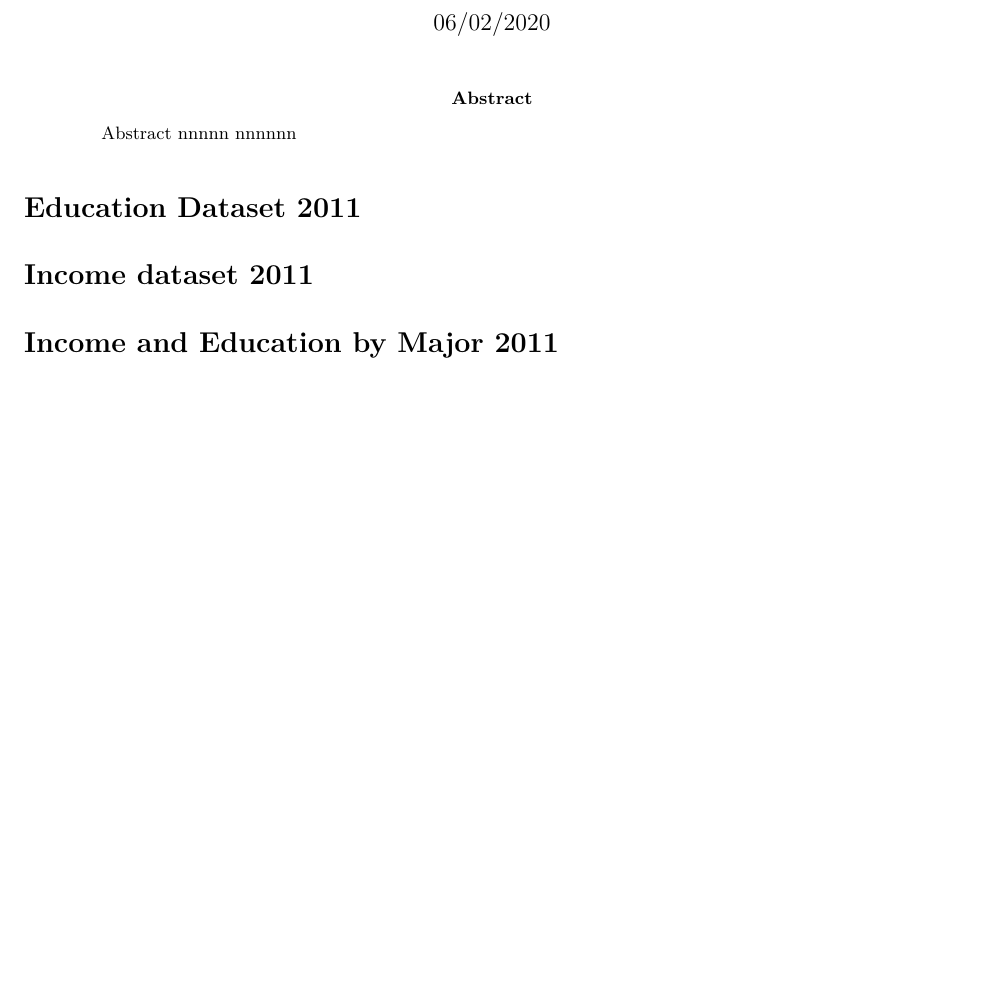
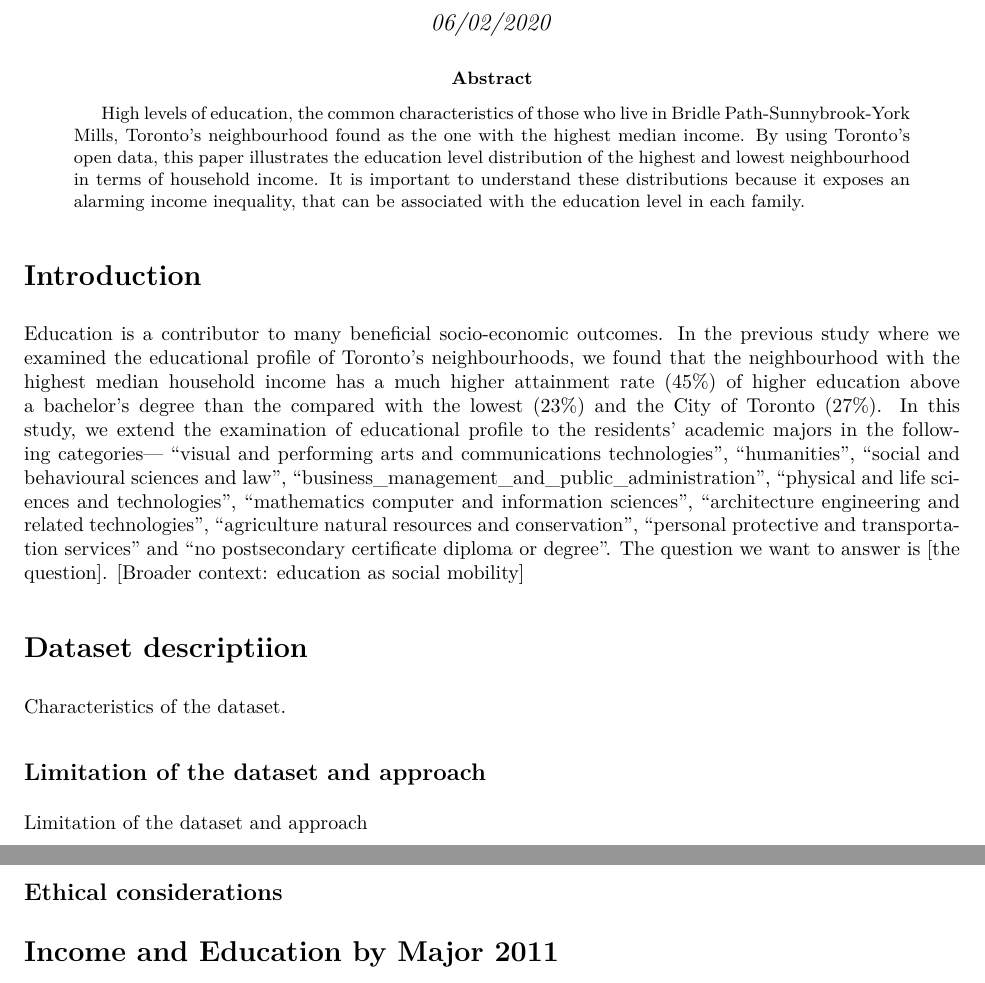
Before and after one commit to diegoarmaca/Education-and-Income-Relationship-Toronto-Neighbourhoods, an R Markdown document (Problemset2_new.Rmd): part of page 1 of 3 before the commit and two parts of pages 1 and 2 of 4 after it, the two joined at a grey line, cut so that both start at the same text, the shorter picture padded with empty space. The pictures show the output file Problemset2_new.pdf that the author committed with the source.

Commit message:
Writing draft (incomplete)

````diff
--- a/Problemset2_new.Rmd
+++ b/Problemset2_new.Rmd
@@ -3,7 +3,7 @@ title: "ProblemSet2_new"
 author: "Ke-li Chiu & Diego Mamanche Castellanos"
 date: "06/02/2020"
 output: pdf_document
-abstract: "Abstract nnnnn nnnnnn"
+abstract: "High levels of education, the common characteristics of those who live in Bridle Path-Sunnybrook-York Mills, Toronto's neighbourhood found as the one with the highest median income. By using Toronto's open data, this paper illustrates the education level distribution of the highest and lowest neighbourhood in terms of household income. It is important to understand these distributions because it exposes an alarming income inequality, that can be associated with the education level in each family."
 ---
 
 ```{r setup, include=FALSE}
@@ -20,20 +19,19 @@ library(tidyverse)
 library(ggplot2)
 library(knitr)
 library(data.table) #Useful to transponse a dataframe
-
 ```
 
-
+# Introduction
+Education is a contributor to many beneficial socio-economic outcomes. In the previous study where we examined the educational profile of Toronto’s neighbourhoods, we found that the neighbourhood with the highest median household income has a much higher attainment rate (45%) of higher education above a bachelor’s degree than the compared with the lowest (23%) and the City of Toronto (27%). In this study, we extend the examination of educational profile to the residents’ academic majors in the following categories—
+"visual and performing arts and communications technologies", "humanities", "social and behavioural sciences and law”,  "business_management_and_public_administration", "physical and life sciences and technologies", "mathematics computer and information sciences", "architecture engineering and related technologies", "agriculture natural resources and conservation", "personal protective and transportation services" and "no postsecondary certificate diploma or degree”. The question we want to answer is [the question]. [Broader context: education as social mobility]
 ```{r echo=FALSE, include=FALSE, message=FALSE}
 #Set working Directory
 #setwd("~/Experimental Design for Data Science/ProblemSet2")
-
 # Search packages (this returns a table)
 neighbourhood_packages <- search_packages("Neighbourhood")
 # Filter the neighbourhood demographic dataset
 neighbourhood_demographics_package<- neighbourhood_packages %>%
   filter(title == "Neighbourhood Profiles")
-
 #Create main dataset for year 2011
 main_df_2011 <-  neighbourhood_demographics_package %>% # Start with the package
   list_package_resources() %>% # List the resources in the package
@@ -42,46 +40,42 @@ main_df_2011 <-  neighbourhood_demographics_package %>% # Start with the package
 ```
 
 
-# Education Dataset 2011
+# Dataset descriptiion
+Characteristics of the dataset.
+
+## Limitation of the dataset and approach
+Limitation of the dataset and approach
+
+## Ethical considerations
 
 ```{r echo=FALSE, include=FALSE, message=FALSE}
 ##### Distribution by education 2011####
-
-
 #Select sheet 2011
 clean_header_df_2011 <- main_df_2011$`2011`
 #Clean header using janitor
 clean_header_df_2011 <- janitor::clean_names(clean_header_df_2011)
-
 #Select only Education by major from the main dataset
 education_df_2011 <- filter(clean_header_df_2011, category == "Education" & topic == "Major field of study - Classification of Instructional Programs (CIP)")
-
 # Remove row with the totals
 education_df_2011 <-
   education_df_2011 %>%
     filter(!str_detect(attribute, "Total"))
-
 #Remove first two columns
 education_df_2011 <- education_df_2011[,3:length(education_df_2011)]
-
 #Change class of columns containing numbers as.numeric
 education_df_2011[,2:length(education_df_2011)] <- sapply(education_df_2011[,2:length(education_df_2011)], function(x) as.numeric(x))
-
 ```
 ```{r echo=FALSE, include=FALSE, message=FALSE}
 #Create new dataframe
 scaled_education_df_2011 <- education_df_2011
-
 #Scale dataframe by column
 scaled_education_df_2011 <-
   scaled_education_df_2011 %>%
     janitor::adorn_percentages(denominator = "col")
-
 #Round new sclaes to 3 digits
 scaled_education_df_2011 <-
   scaled_education_df_2011 %>%
     janitor::adorn_rounding(digits = 3)
-
 #Transform the result to dataframe
 scaled_education_df_2011 <- as.data.frame(scaled_education_df_2011)
 ```
@@ -92,63 +86,45 @@ col_names_2011 <- col_names_2011[2:nrow(col_names_2011),]
 col_names_2011 <- as.data.frame(col_names_2011)
 colnames(col_names_2011) <- "neighbourhoods"
 col_names_2011
-
 #Reshape dataframe
 edu_df_2011_reshaped <- transpose(scaled_education_df_2011, make.names=1)
-
 #Include neighbourhoods column
 edu_df_2011_reshaped <- mutate(edu_df_2011_reshaped, neighbourhoods = col_names_2011$neighbourhoods)
-
 #Clean header names
 edu_df_2011_reshaped <- janitor::clean_names(edu_df_2011_reshaped)
-
 #Reorder columns
 edu_df_2011_reshaped <- select(edu_df_2011_reshaped, neighbourhoods, no_postsecondary_certificate_diploma_or_degree:other_fields_of_study)
 ```
 
-# Income dataset 2011
 
 ```{r echo=FALSE, include=FALSE, message=FALSE}
 ##### Distribution by income 2011####
-
-
 #Select sheet 2011
 clean_income_df_2011 <- main_df_2011$`2011`
-
 #Clean header using janitor
 clean_income_df_2011 <- janitor::clean_names(clean_income_df_2011)
-
 #Select only median income from the main dataset
 income_df_2011 <- clean_income_df_2011[756,]
-
 #Remove first two columns
 income_df_2011 <- income_df_2011[,3:length(income_df_2011)]
-
 #Change class of columns containing numbers as.numeric
 income_df_2011[,2:length(income_df_2011)] <- sapply(income_df_2011[,2:length(income_df_2011)], function(x) as.numeric(x))
-
 ```
 ```{r echo=FALSE, include=FALSE, message=FALSE}
 #Create new dataframe
 col_names_2011_income  <- as.data.frame(colnames(income_df_2011))
-
 #Save neighbourhoods into a dataframe
 col_names_2011_income <- col_names_2011_income[2:nrow(col_names_2011_income),]
 col_names_2011_income <- as.data.frame(col_names_2011_income)
 colnames(col_names_2011_income) <- "neighbourhoods"
-
 #Reshape dataframe
 inco_df_2011_reshaped <- transpose(income_df_2011, make.names=1)
-
 #Include neighbourhoods column
 inco_df_2011_reshaped <- mutate(inco_df_2011_reshaped, neighbourhoods = col_names_2011_income$neighbourhoods)
-
 #Clean header names
 inco_df_2011_reshaped <- janitor::clean_names(inco_df_2011_reshaped)
-
 #Reorder columns
 inco_df_2011_reshaped <- select(inco_df_2011_reshaped, neighbourhoods, median_household_total_income)
-
 ```
 
 # Income and Education by Major 2011
````
Also changed, not shown: Problemset2_new.pdf, Problemset2_new.Rmd (11 more changed lines).
